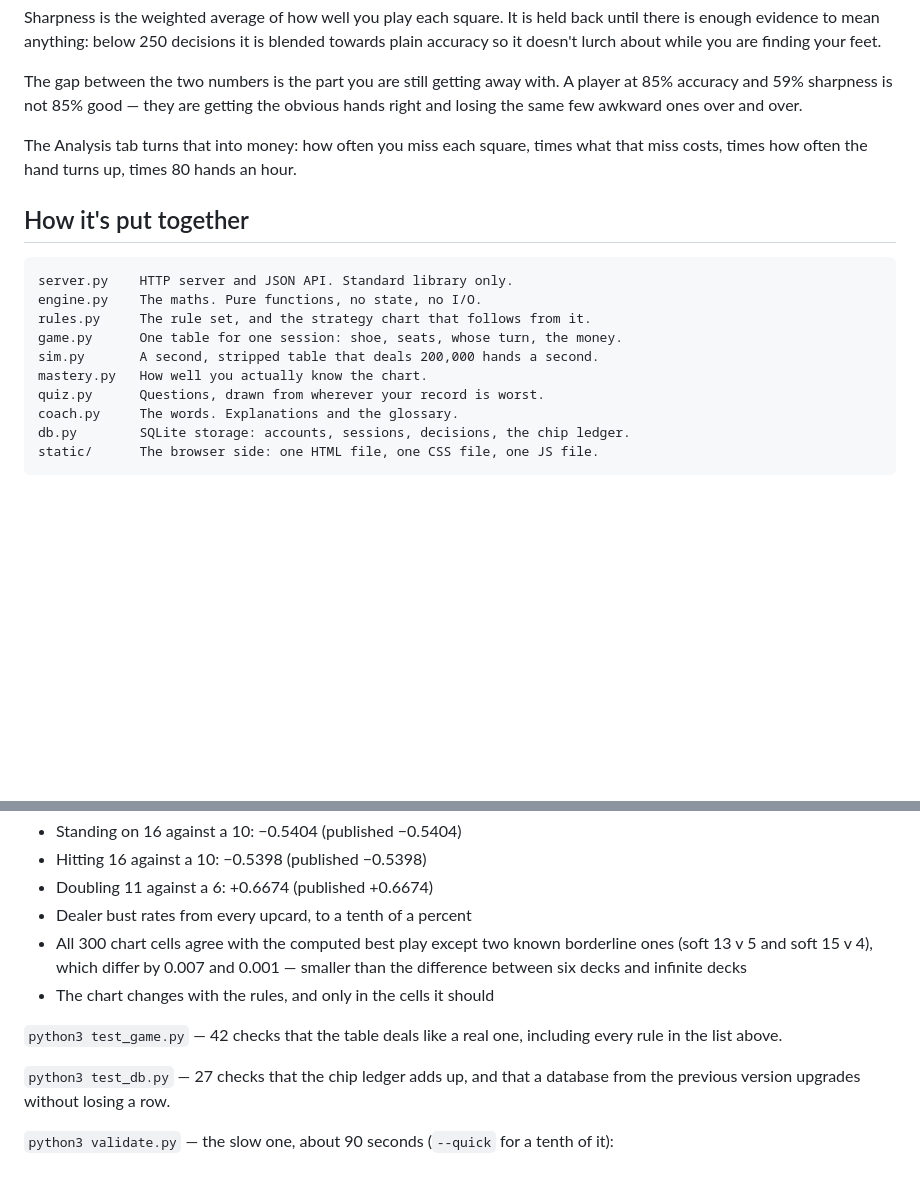
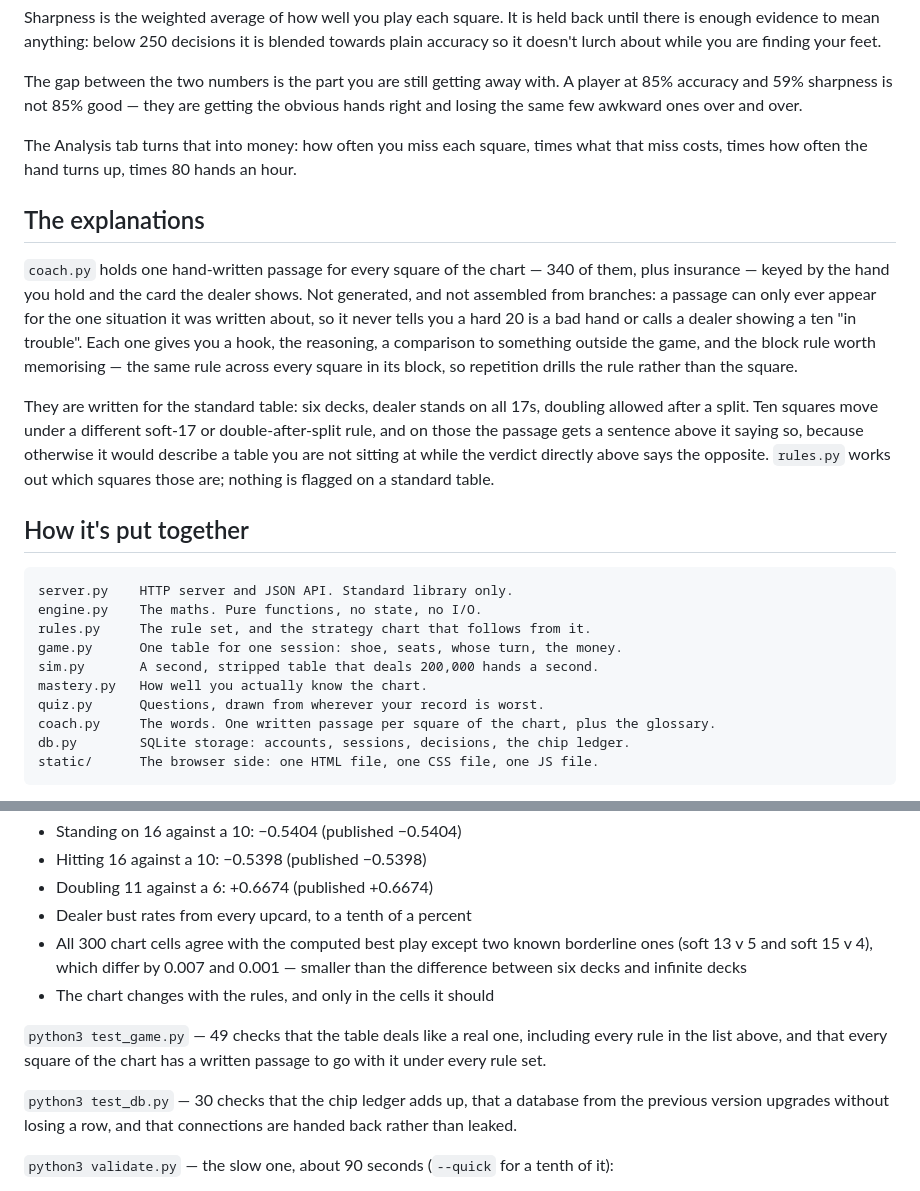
Before and after one commit to kalebzegeye31/blackjack-engine-, a Markdown page: README.md, 2 parts joined by grey strips. Drawn GitHub-style; blank space fills up the shorter version.

Commit message:
README: the explanations, and the check counts after the merge
Adds a section on coach.py's per-cell passages and on the ten squares a
non-standard soft-17 or double-after-split rule moves, where the passage is
framed rather than left to contradict the verdict above it.

Co-Authored-By: Claude Opus 5 <noreply@anthropic.com>

````diff
--- a/README.md
+++ b/README.md
@@ -111,6 +111,24 @@ obvious hands right and losing the same few awkward ones over and over.
 The Analysis tab turns that into money: how often you miss each square, times what
 that miss costs, times how often the hand turns up, times 80 hands an hour.
 
+## The explanations
+
+`coach.py` holds one hand-written passage for every square of the chart — 340 of
+them, plus insurance — keyed by the hand you hold and the card the dealer shows.
+Not generated, and not assembled from branches: a passage can only ever appear
+for the one situation it was written about, so it never tells you a hard 20 is a
+bad hand or calls a dealer showing a ten "in trouble". Each one gives you a hook,
+the reasoning, a comparison to something outside the game, and the block rule
+worth memorising — the same rule across every square in its block, so repetition
+drills the rule rather than the square.
+
+They are written for the standard table: six decks, dealer stands on all 17s,
+doubling allowed after a split. Ten squares move under a different soft-17 or
+double-after-split rule, and on those the passage gets a sentence above it saying
+so, because otherwise it would describe a table you are not sitting at while the
+verdict directly above says the opposite. `rules.py` works out which squares
+those are; nothing is flagged on a standard table.
+
 ## How it's put together
 
 ```
@@ -121,7 +139,7 @@ game.py      One table for one session: shoe, seats, whose turn, the money.
 sim.py       A second, stripped table that deals 200,000 hands a second.
 mastery.py   How well you actually know the chart.
 quiz.py      Questions, drawn from wherever your record is worst.
-coach.py     The words. Explanations and the glossary.
+coach.py     The words. One written passage per square of the chart, plus the glossary.
 db.py        SQLite storage: accounts, sessions, decisions, the chip ledger.
 static/      The browser side: one HTML file, one CSS file, one JS file.
 ```
@@ -201,11 +219,13 @@ Not implemented: surrender, European no-hole-card, doubling for less.
   0.001 — smaller than the difference between six decks and infinite decks
 - The chart changes with the rules, and only in the cells it should
 
-`python3 test_game.py` — 42 checks that the table deals like a real one, including
-every rule in the list above.
+`python3 test_game.py` — 49 checks that the table deals like a real one, including
+every rule in the list above, and that every square of the chart has a written
+passage to go with it under every rule set.
 
-`python3 test_db.py` — 27 checks that the chip ledger adds up, and that a database
-from the previous version upgrades without losing a row.
+`python3 test_db.py` — 30 checks that the chip ledger adds up, that a database
+from the previous version upgrades without losing a row, and that connections are
+handed back rather than leaked.
 
 `python3 validate.py` — the slow one, about 90 seconds (`--quick` for a tenth of it):
 
````
